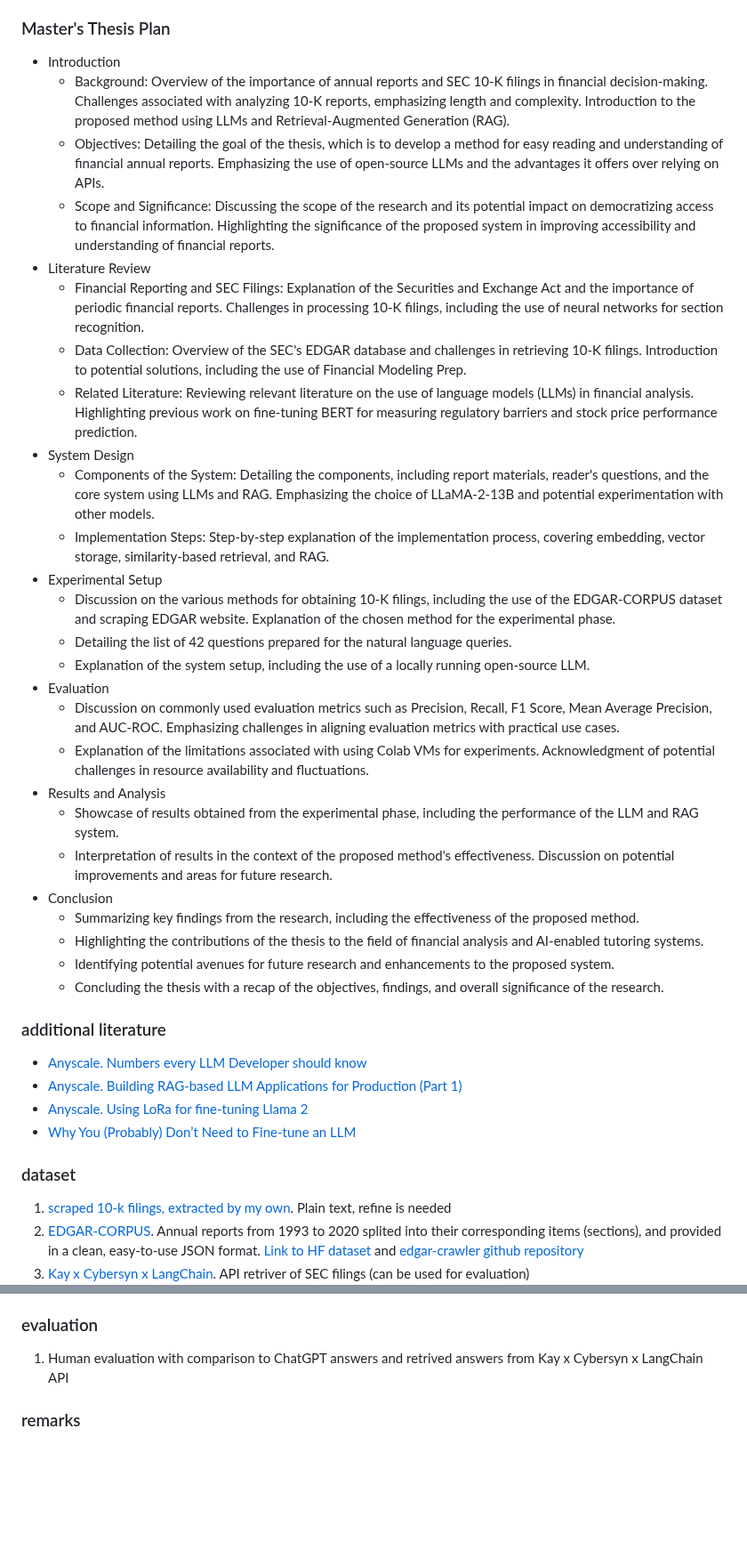
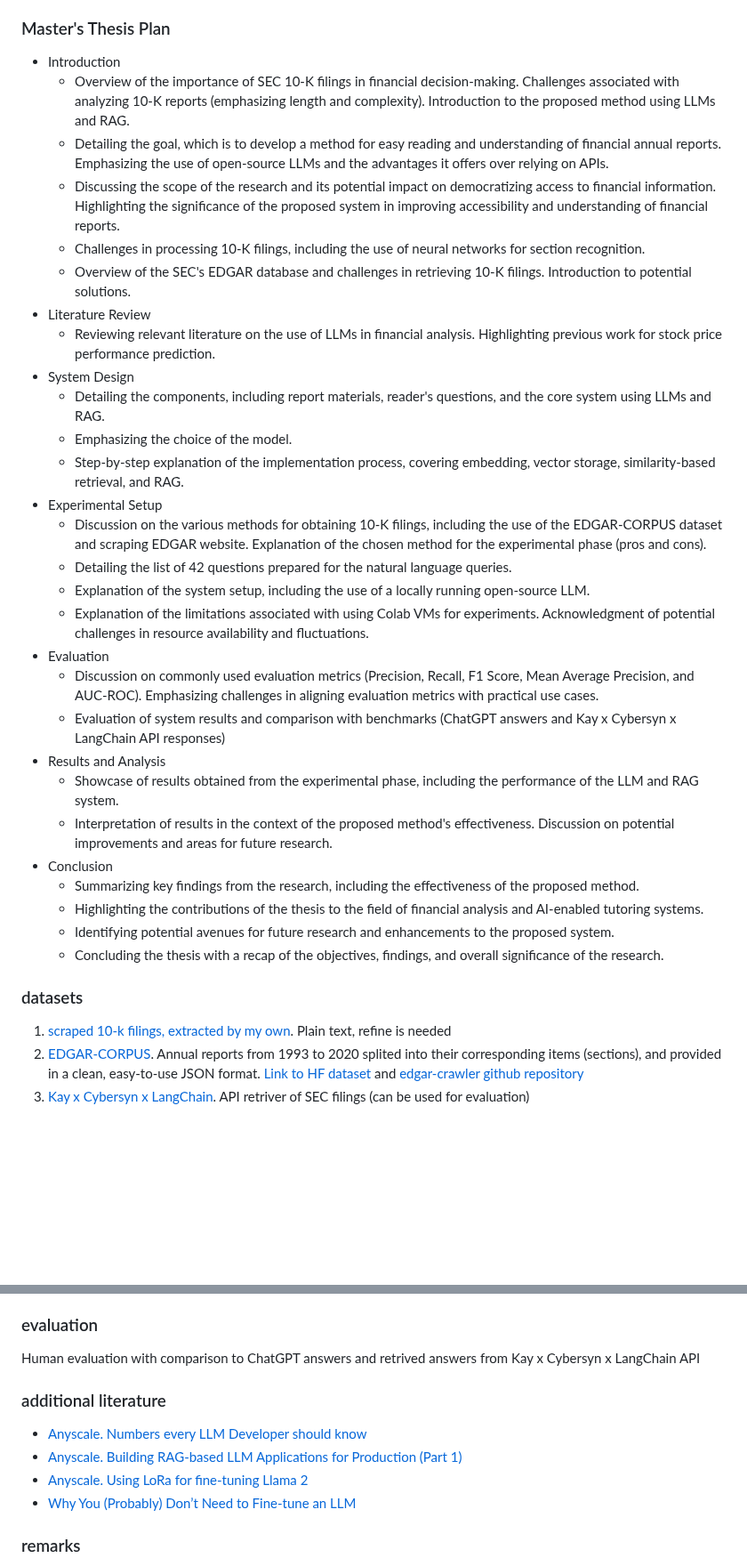
Before and after one commit to winterForestStump/thesis, a Markdown page: README.md, 2 parts joined by grey strips. Shown at 89% size. Rendered like a GitHub page; blank space fills up the shorter version.

```diff
--- a/README.md
+++ b/README.md
@@ -4,23 +4,25 @@ Reading and Understanding Annual Reports (SEC 10-K Filings) using LLM and RAG Me
 
 ### Master's Thesis Plan
 - Introduction
-  + Background: Overview of the importance of annual reports and SEC 10-K filings in financial decision-making. Challenges associated with analyzing 10-K reports, emphasizing length and complexity. Introduction to the proposed method using LLMs and Retrieval-Augmented Generation (RAG).
-  + Objectives: Detailing the goal of the thesis, which is to develop a method for easy reading and understanding of financial annual reports. Emphasizing the use of open-source LLMs and the advantages it offers over relying on APIs.
-  + Scope and Significance: Discussing the scope of the research and its potential impact on democratizing access to financial information. Highlighting the significance of the proposed system in improving accessibility and understanding of financial reports.
+  + Overview of the importance of SEC 10-K filings in financial decision-making. Challenges associated with analyzing 10-K reports (emphasizing length and complexity). Introduction to the proposed method using LLMs and RAG.
+  + Detailing the goal, which is to develop a method for easy reading and understanding of financial annual reports. Emphasizing the use of open-source LLMs and the advantages it offers over relying on APIs.
+  + Discussing the scope of the research and its potential impact on democratizing access to financial information. Highlighting the significance of the proposed system in improving accessibility and understanding of financial reports.
+  + Challenges in processing 10-K filings, including the use of neural networks for section recognition.
+  + Overview of the SEC's EDGAR database and challenges in retrieving 10-K filings. Introduction to potential solutions.
 - Literature Review
-  + Financial Reporting and SEC Filings: Explanation of the Securities and Exchange Act and the importance of periodic financial reports. Challenges in processing 10-K filings, including the use of neural networks for section recognition.
-  + Data Collection: Overview of the SEC's EDGAR database and challenges in retrieving 10-K filings. Introduction to potential solutions, including the use of Financial Modeling Prep.
-  + Related Literature: Reviewing relevant literature on the use of language models (LLMs) in financial analysis. Highlighting previous work on fine-tuning BERT for measuring regulatory barriers and stock price performance prediction.
+  + Reviewing relevant literature on the use of LLMs in financial analysis. Highlighting previous work for stock price performance prediction.
 - System Design
-  + Components of the System: Detailing the components, including report materials, reader's questions, and the core system using LLMs and RAG. Emphasizing the choice of LLaMA-2-13B and potential experimentation with other models.
-  + Implementation Steps: Step-by-step explanation of the implementation process, covering embedding, vector storage, similarity-based retrieval, and RAG.
+  + Detailing the components, including report materials, reader's questions, and the core system using LLMs and RAG.
+  + Emphasizing the choice of the model.
+  + Step-by-step explanation of the implementation process, covering embedding, vector storage, similarity-based retrieval, and RAG.
 - Experimental Setup
-  + Discussion on the various methods for obtaining 10-K filings, including the use of the EDGAR-CORPUS dataset and scraping EDGAR website. Explanation of the chosen method for the experimental phase.
+  + Discussion on the various methods for obtaining 10-K filings, including the use of the EDGAR-CORPUS dataset and scraping EDGAR website. Explanation of the chosen method for the experimental phase (pros and cons).
   + Detailing the list of 42 questions prepared for the natural language queries.
   + Explanation of the system setup, including the use of a locally running open-source LLM.
+  + Explanation of the limitations associated with using Colab VMs for experiments. Acknowledgment of potential challenges in resource availability and fluctuations.
 - Evaluation
-  + Discussion on commonly used evaluation metrics such as Precision, Recall, F1 Score, Mean Average Precision, and AUC-ROC. Emphasizing challenges in aligning evaluation metrics with practical use cases.
-  + Explanation of the limitations associated with using Colab VMs for experiments. Acknowledgment of potential challenges in resource availability and fluctuations.
+  + Discussion on commonly used evaluation metrics (Precision, Recall, F1 Score, Mean Average Precision, and AUC-ROC). Emphasizing challenges in aligning evaluation metrics with practical use cases.
+  + Evaluation of system results and comparison with benchmarks (ChatGPT answers and Kay x Cybersyn x LangChain API responses)
 - Results and Analysis
   + Showcase of results obtained from the experimental phase, including the performance of the LLM and RAG system.
   + Interpretation of results in the context of the proposed method's effectiveness. Discussion on potential improvements and areas for future research.
@@ -31,14 +33,7 @@ Reading and Understanding Annual Reports (SEC 10-K Filings) using LLM and RAG Me
   + Concluding the thesis with a recap of the objectives, findings, and overall significance of the research.
 
 
-### additional literature
-* [Anyscale. Numbers every LLM Developer should know](https://www.anyscale.com/blog/num-every-llm-developer-should-know)
-* [Anyscale. Building RAG-based LLM Applications for Production (Part 1)](https://www.anyscale.com/blog/a-comprehensive-guide-for-building-rag-based-llm-applications-part-1)
-* [Anyscale. Using LoRa for fine-tuning Llama 2](https://www.anyscale.com/blog/fine-tuning-llms-lora-or-full-parameter-an-in-depth-analysis-with-llama-2?ref=hackernoon.com)
-* [Why You (Probably) Don’t Need to Fine-tune an LLM](https://www.tidepool.so/2023/08/17/why-you-probably-dont-need-to-fine-tune-an-llm/?ref=hackernoon.com)
-
-
-### dataset
+### datasets
 1. [scraped 10-k filings, extracted by my own](data). Plain text, refine is needed
 2. [EDGAR-CORPUS](https://zenodo.org/records/5528490). Annual reports from 1993 to 2020 splited into their corresponding items (sections), and provided in a clean, easy-to-use JSON format. [Link to HF dataset](https://huggingface.co/datasets/eloukas/edgar-corpus) and [edgar-crawler github repository](https://github.com/nlpaueb/edgar-crawler)
 3. [Kay x Cybersyn x LangChain](https://python.langchain.com/docs/integrations/retrievers/sec_filings?ref=blog.langchain.dev). API retriver of SEC filings (can be used for evaluation)
@@ -58,7 +53,15 @@ We have prepared a list of [42 questions](questions.txt) that are most commonly
 8. [Pyserini toolkit](https://github.com/castorini/pyserini), for reproducible information retrieval research with sparse and dense representations
 
 ### evaluation
-1. Human evaluation with comparison to ChatGPT answers and retrived answers from Kay x Cybersyn x LangChain API
+Human evaluation with comparison to ChatGPT answers and retrived answers from Kay x Cybersyn x LangChain API
+
+
+### additional literature
+* [Anyscale. Numbers every LLM Developer should know](https://www.anyscale.com/blog/num-every-llm-developer-should-know)
+* [Anyscale. Building RAG-based LLM Applications for Production (Part 1)](https://www.anyscale.com/blog/a-comprehensive-guide-for-building-rag-based-llm-applications-part-1)
+* [Anyscale. Using LoRa for fine-tuning Llama 2](https://www.anyscale.com/blog/fine-tuning-llms-lora-or-full-parameter-an-in-depth-analysis-with-llama-2?ref=hackernoon.com)
+* [Why You (Probably) Don’t Need to Fine-tune an LLM](https://www.tidepool.so/2023/08/17/why-you-probably-dont-need-to-fine-tune-an-llm/?ref=hackernoon.com)
+
 
 ### remarks
 * Models like The MosaicML MPT-7B [model](https://www.mosaicml.com/blog/mpt-7b) or [Llama2 7B](https://ai.meta.com/llama/) are too large to run on Google Colab free account even though they are the smallest in their respective families. With a free colab account, 12Gb RAM memory is available. Estimation of the RAM required for 7B parameters model: model parameters 28 Gb, model overhead 3-6 Gb, I/O buffers 1-2 Gb, OS/Framework overhead 2-4 Gb, In total - 34-40 Gb.
```
